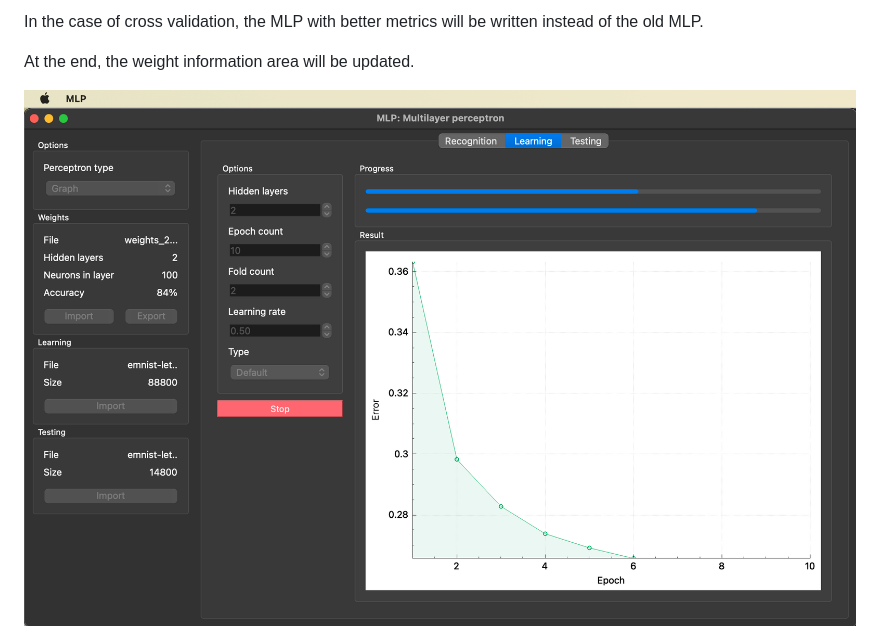
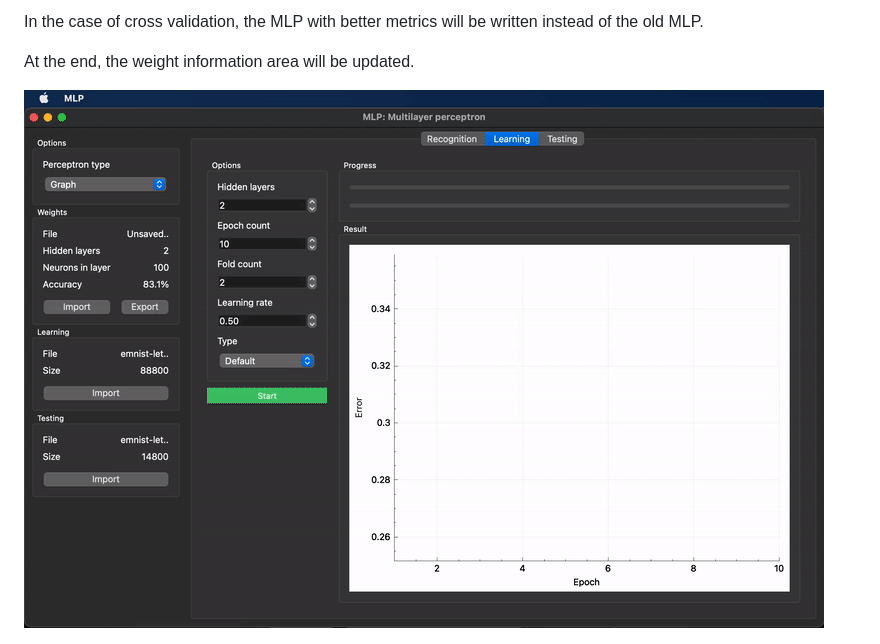
Before and after one commit to Eleott-hi/MLP, a Markdown page: README.md, the part around the change. Rendered like a GitHub page; pictures changed too: misc/images/learning.gif (added).

Commit message:
learning

```diff
--- a/README.md
+++ b/README.md
@@ -80,7 +80,7 @@ In the case of cross validation, the MLP with better metrics will be written ins
 
 At the end, the weight information area will be updated.
 
-![Learning](misc/images/learning.png)
+![Learning](misc/images/learning.gif)
 
 ![Cross validation](misc/images/CrossValidation.gif)
 
```
